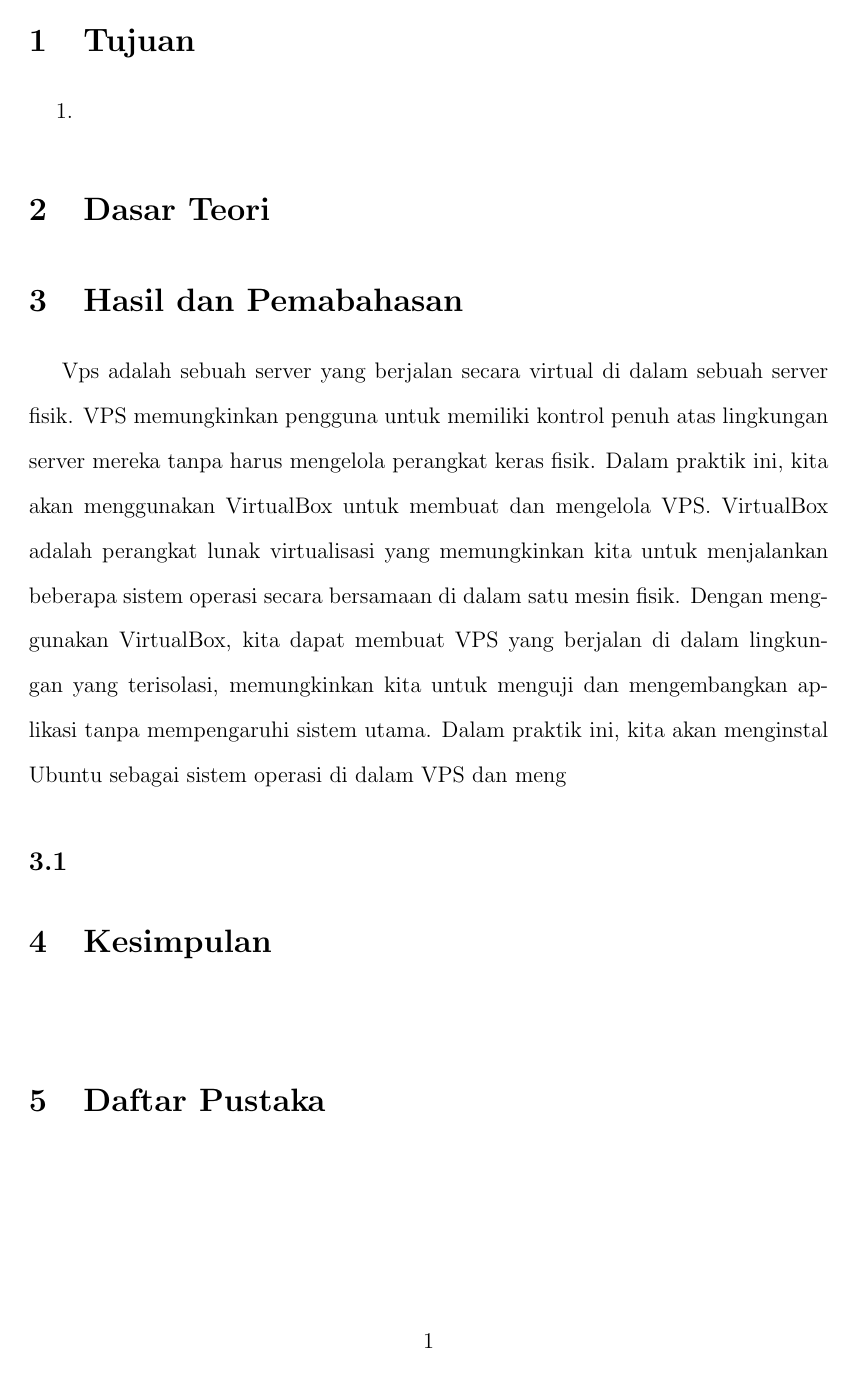
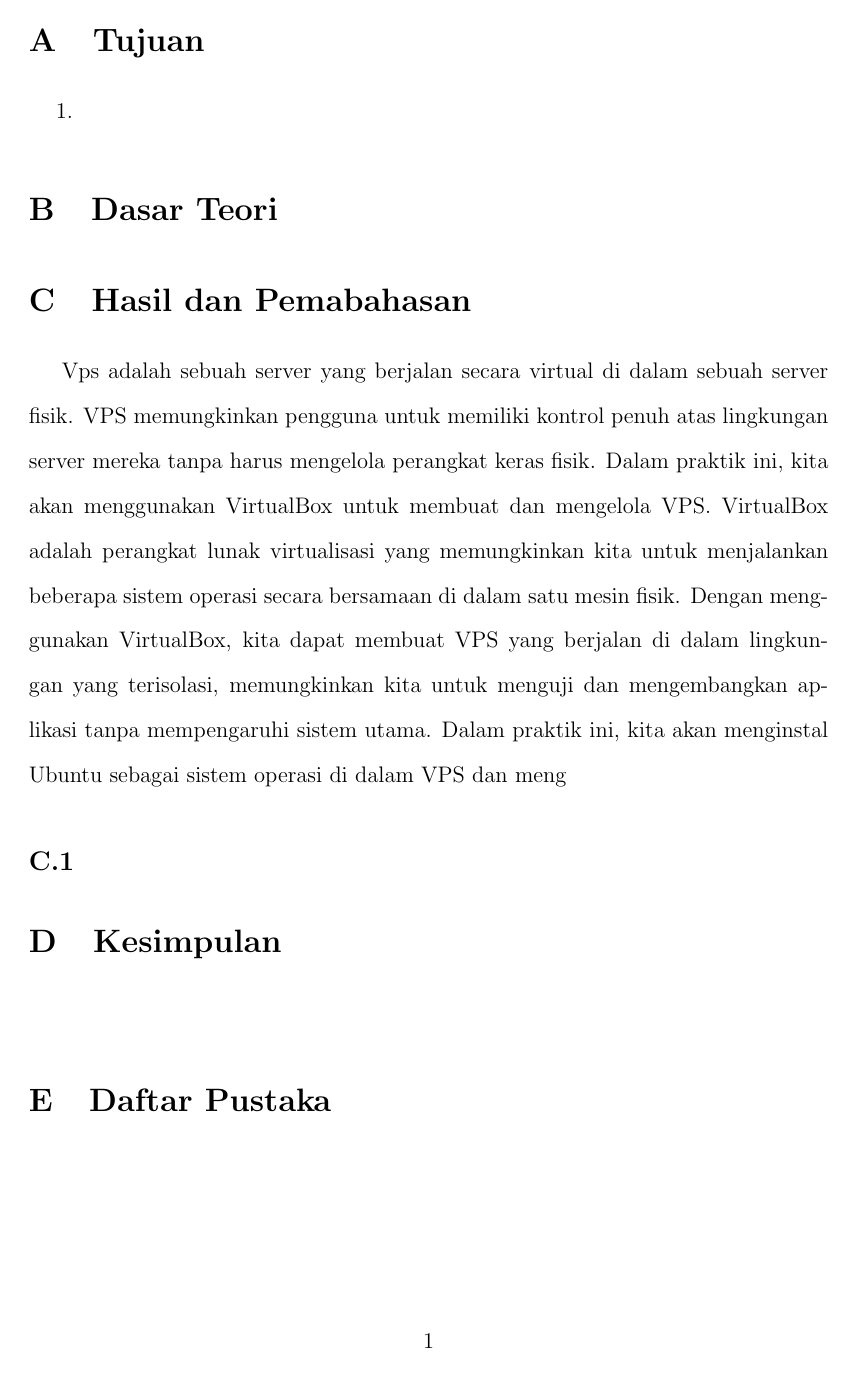
Before and after one commit to Yoloez/LAPRAK_PSAIT, a LaTeX document (Template/template.tex): page 2 of 2. Compiled offline with pdfLaTeX.

```diff
--- a/Template/template.tex
+++ b/Template/template.tex
@@ -16,12 +16,52 @@
 % \usepackage[natbibapa]{apacite}
 % \usepackage{natbib}
 \usepackage{chngcntr}
+
+\renewcommand{\figurename}{Gambar}
+\renewcommand\thesection{\Alph{section}}
+
+
+\lstdefinestyle{phphtml}{
+    backgroundcolor=\color{codebg},
+    basicstyle=\ttfamily\small\color{codetext},
+    breaklines=true,
+    breakatwhitespace=true,
+    tabsize=4,
+    showstringspaces=false,
+    numbers=left,
+    numberstyle=\tiny\color{linenumcol},
+    numbersep=10pt,
+    frame=single,
+    rulecolor=\color{gray!40},
+    framesep=5pt,
+    xleftmargin=18pt,
+    % PHP language & keywords (pink/magenta)
+    language=PHP,
+    morekeywords={include, echo, while, if, else},
+    keywordstyle=\color{phpkw}\bfseries,
+    % Strings (orange)
+    stringstyle=\color{phpstr},
+    % Comments (green)
+    commentstyle=\color{commentcol}\itshape,
+    % Functions (yellow/gold)
+    emph={mysqli_num_rows, mysqli_fetch_assoc, mysqli_close},
+    emphstyle=\color{phpfunc},
+    % Variables $... (pink)
+    alsoletter={\$},
+    emph={[2]\$result,\$row,\$koneksi},
+    emphstyle={[2]\color{phpvar}},
+    % HTML tags (cyan)
+    moredelim=[s][\color{htmltagcol}\bfseries]{<}{>},
+}
+\usepackage{chngcntr}
+
 \begin{document}
+
+
 
 \begin{titlepage}
     \centering
     \onehalfspacing
-
 
     % Judul
     { \textbf{LAPORAN PRAKTIKUM}}\\[0.3cm]
```
Also changed, not shown: Template/template.pdf, 4 other files.
